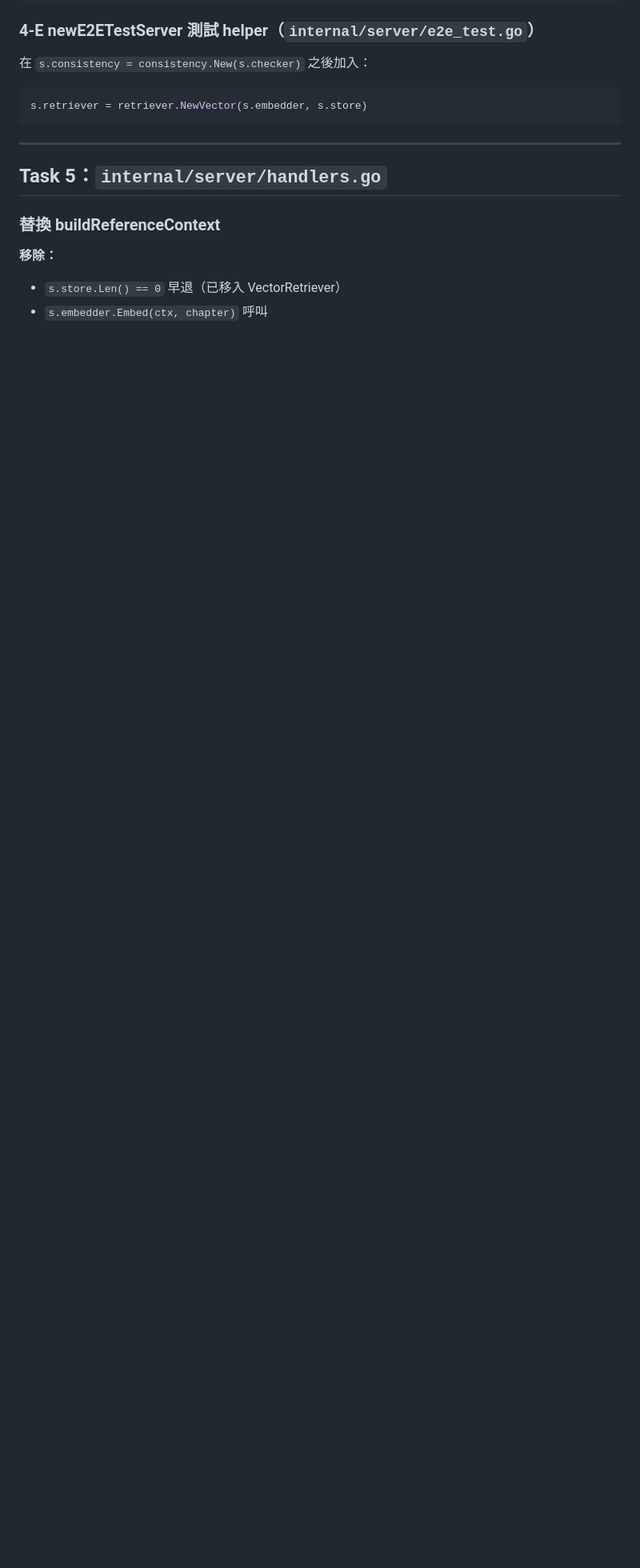
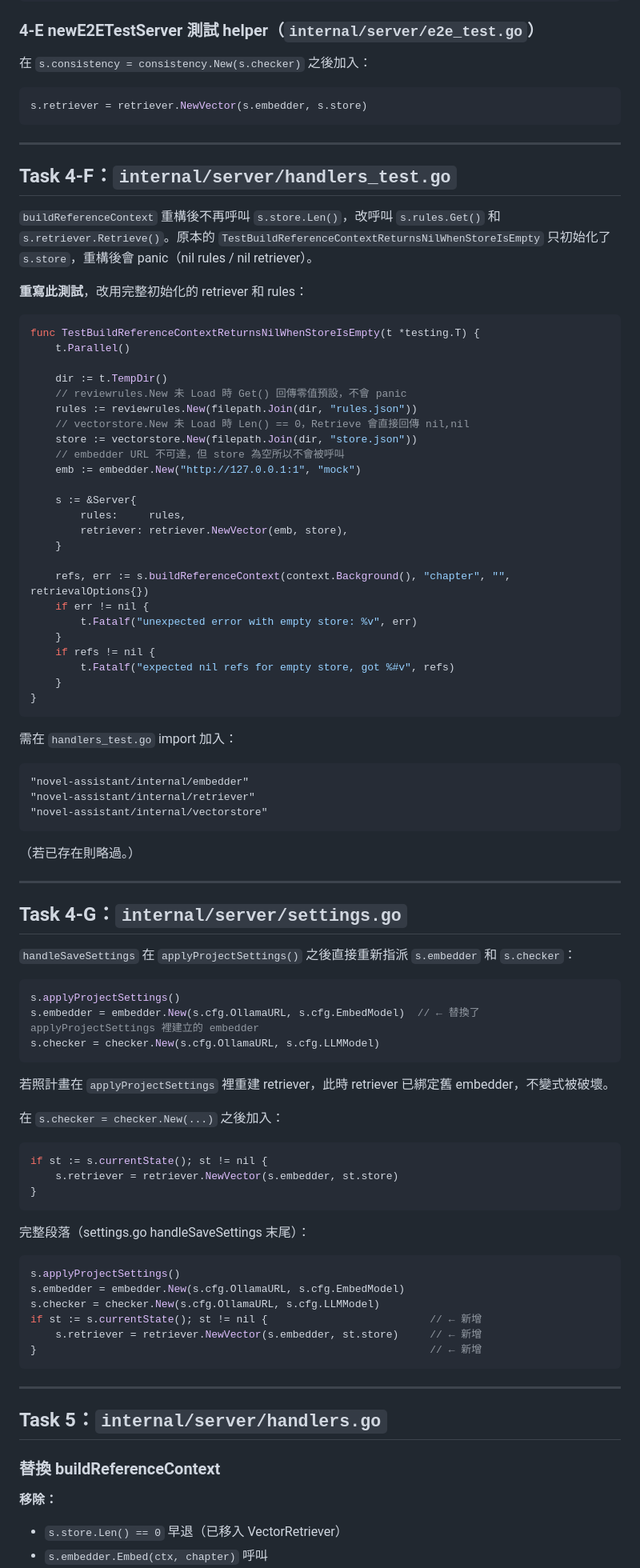
Before and after one commit to easonchiang07-ship-it/novel-assistant, a Markdown page: plans/2026-04-27-issue-82-retriever-abstraction.md, the part around one of its changes. Shown at 80% size. Drawn GitHub-style; blank space fills up the shorter version.

Commit message:
fix(plan#82): address CODEX review — test init gap, settings embedder race, param forwarding assert

````diff
--- a/plans/2026-04-27-issue-82-retriever-abstraction.md
+++ b/plans/2026-04-27-issue-82-retriever-abstraction.md
@@ -306,6 +350,82 @@ if st := s.currentState(); st != nil {         // ← 新增
 
 ```go
 s.retriever = retriever.NewVector(s.embedder, s.store)
+```
+
+---
+
+## Task 4-F：`internal/server/handlers_test.go`
+
+`buildReferenceContext` 重構後不再呼叫 `s.store.Len()`，改呼叫 `s.rules.Get()` 和 `s.retriever.Retrieve()`。原本的 `TestBuildReferenceContextReturnsNilWhenStoreIsEmpty` 只初始化了 `s.store`，重構後會 panic（nil rules / nil retriever）。
+
+**重寫此測試**，改用完整初始化的 retriever 和 rules：
+
+```go
+func TestBuildReferenceContextReturnsNilWhenStoreIsEmpty(t *testing.T) {
+	t.Parallel()
+
+	dir := t.TempDir()
+	// reviewrules.New 未 Load 時 Get() 回傳零值預設，不會 panic
+	rules := reviewrules.New(filepath.Join(dir, "rules.json"))
+	// vectorstore.New 未 Load 時 Len() == 0，Retrieve 會直接回傳 nil,nil
+	store := vectorstore.New(filepath.Join(dir, "store.json"))
+	// embedder URL 不可達，但 store 為空所以不會被呼叫
+	emb := embedder.New("http://127.0.0.1:1", "mock")
+
+	s := &Server{
+		rules:     rules,
+		retriever: retriever.NewVector(emb, store),
+	}
+
+	refs, err := s.buildReferenceContext(context.Background(), "chapter", "", retrievalOptions{})
+	if err != nil {
+		t.Fatalf("unexpected error with empty store: %v", err)
+	}
+	if refs != nil {
+		t.Fatalf("expected nil refs for empty store, got %#v", refs)
+	}
+}
+```
+
+需在 `handlers_test.go` import 加入：
+```
+"novel-assistant/internal/embedder"
+"novel-assistant/internal/retriever"
+"novel-assistant/internal/vectorstore"
+```
+（若已存在則略過。）
+
+---
+
+## Task 4-G：`internal/server/settings.go`
+
+`handleSaveSettings` 在 `applyProjectSettings()` 之後直接重新指派 `s.embedder` 和 `s.checker`：
+
+```go
+s.applyProjectSettings()
+s.embedder = embedder.New(s.cfg.OllamaURL, s.cfg.EmbedModel)  // ← 替換了 applyProjectSettings 裡建立的 embedder
+s.checker = checker.New(s.cfg.OllamaURL, s.cfg.LLMModel)
+```
+
+若照計畫在 `applyProjectSettings` 裡重建 retriever，此時 retriever 已綁定舊 embedder，不變式被破壞。
+
+在 `s.checker = checker.New(...)` 之後加入：
+
+```go
+if st := s.currentState(); st != nil {
+    s.retriever = retriever.NewVector(s.embedder, st.store)
+}
+```
+
+完整段落（settings.go handleSaveSettings 末尾）：
+
+```go
+s.applyProjectSettings()
+s.embedder = embedder.New(s.cfg.OllamaURL, s.cfg.EmbedModel)
+s.checker = checker.New(s.cfg.OllamaURL, s.cfg.LLMModel)
+if st := s.currentState(); st != nil {                          // ← 新增
+    s.retriever = retriever.NewVector(s.embedder, st.store)     // ← 新增
+}                                                               // ← 新增
 ```
 
 ---
````
Also changed, not shown: other parts of plans/2026-04-27-issue-82-retriever-abstraction.md (+60 -12 lines).
